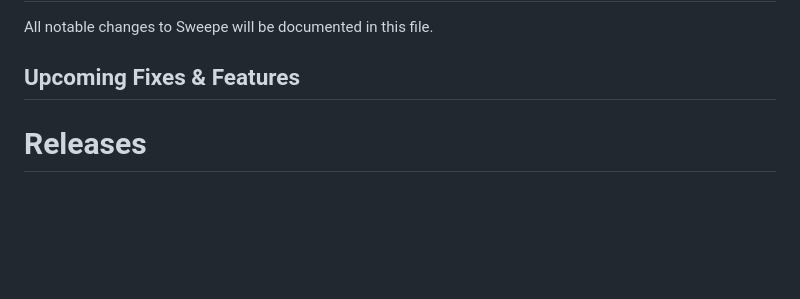
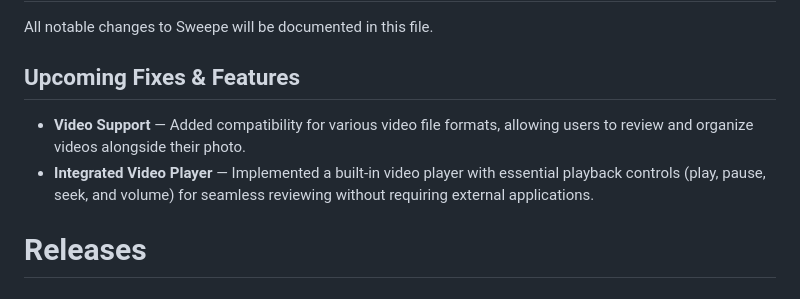
Before and after one commit to Zfanz12/SweepeFlutter, a Markdown page: changelog.MD, the part around the change. Rendered like a GitHub page; blank space fills up the shorter version.

```diff
--- a/changelog.MD
+++ b/changelog.MD
@@ -4,7 +4,8 @@ All notable changes to Sweepe will be documented in this file.
 
 ## Upcoming Fixes & Features
 
-
+- **Video Support** — Added compatibility for various video file formats, allowing users to review and organize videos alongside their photo.
+- **Integrated Video Player** — Implemented a built-in video player with essential playback controls (play, pause, seek, and volume) for seamless reviewing without requiring external applications.
 
 
 
```
